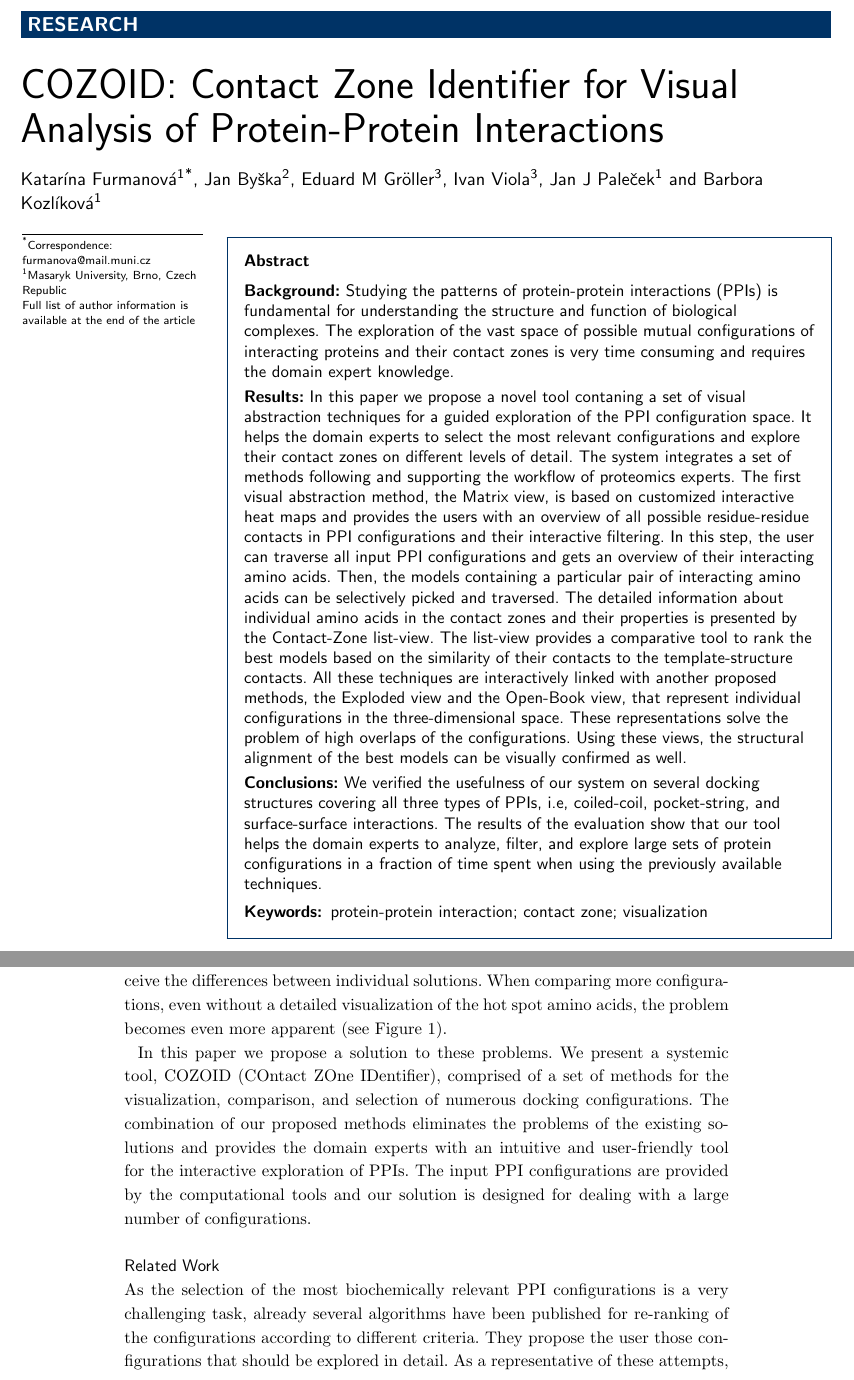
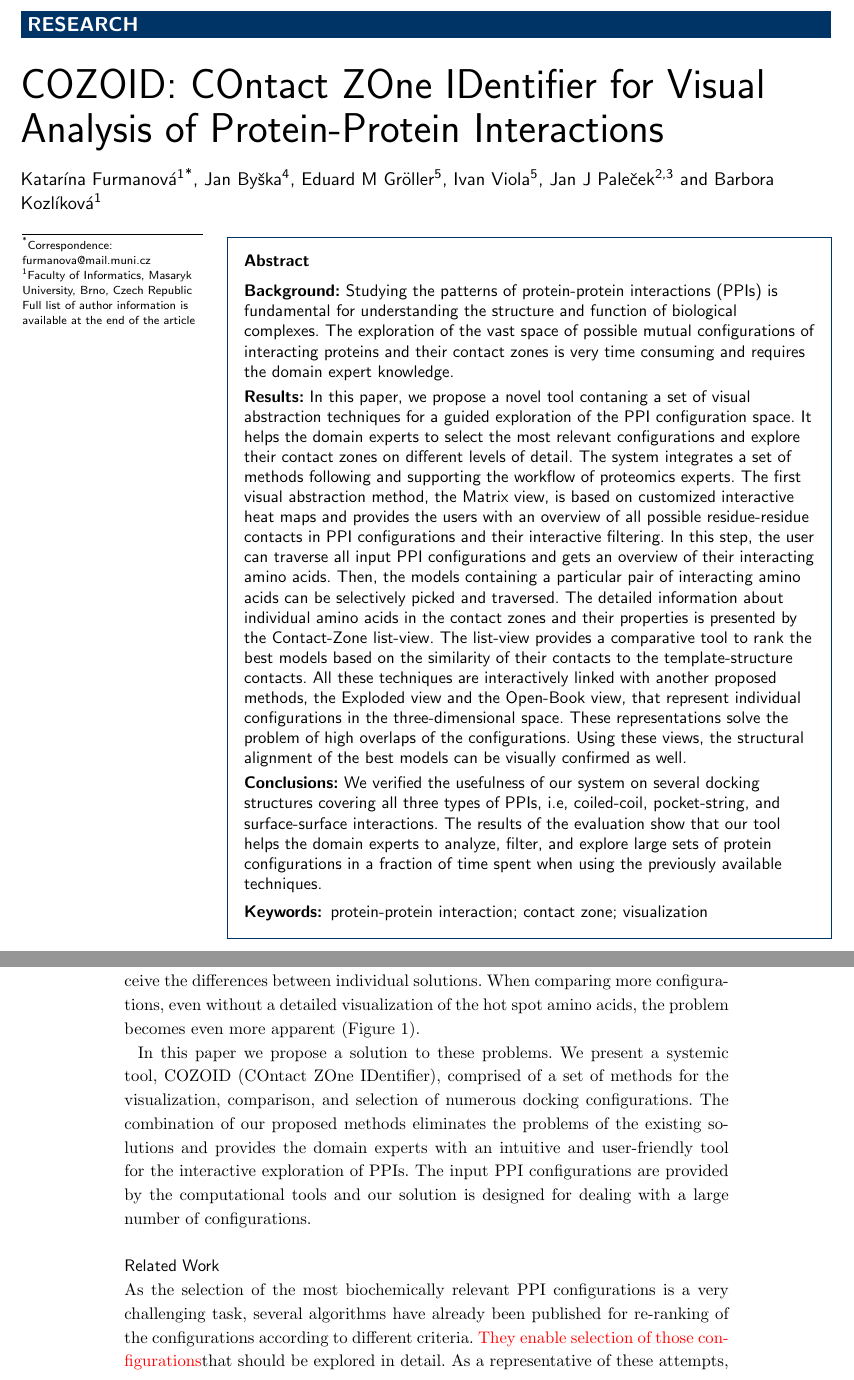
Before and after one commit to katush/COZOID_BMC, a LaTeX document (bmc_article.tex): two parts of pages 1 and 2 of 29, joined at a grey line, cut so that both start at the same text. Compiled offline with pdfLaTeX.

Commit message:
Honzas changes

```diff
--- a/bmc_article.tex
+++ b/bmc_article.tex
@@ -106,7 +106,7 @@
 %%                                          %%
 %%%%%%%%%%%%%%%%%%%%%%%%%%%%%%%%%%%%%%%%%%%%%%
 
-\title{COZOID: Contact Zone Identifier for Visual Analysis of Protein-Protein Interactions}
+\title{COZOID: COntact ZOne IDentifier for Visual Analysis of Protein-Protein Interactions}
 
 %%%%%%%%%%%%%%%%%%%%%%%%%%%%%%%%%%%%%%%%%%%%%%
 %%                                          %%
@@ -156,21 +156,38 @@
 %%%%%%%%%%%%%%%%%%%%%%%%%%%%%%%%%%%%%%%%%%%%%%
 
 \address[id=aff1]{%                           % unique id
-  \orgname{Masaryk University}, % university, etc
+  \orgname{Faculty of Informatics, Masaryk University}, % university, etc
  % \street{\v{Z}erot\'{i}novo n\'{a}m\v{e}st\'{i}},                     %
   %\postcode{}                                % post or zip code
   \city{Brno},                              % city
   \cny{Czech Republic}                                    % country
 }
+
+\address[id=aff4]{%                           % unique id
+  \orgname{National Centre for Biomolecular Research, Masaryk University}, % university, etc
+ % \street{\v{Z}erot\'{i}novo n\'{a}m\v{e}st\'{i}},                     %
+  %\postcode{}                                % post or zip code
+  \city{Brno},                              % city
+  \cny{Czech Republic}                                    % country
+}
+
+\address[id=aff5]{%                           % unique id
+  \orgname{Central European Institute of Technology, Masaryk University}, % university, etc
+ % \street{\v{Z}erot\'{i}novo n\'{a}m\v{e}st\'{i}},                     %
+  %\postcode{}                                % post or zip code
+  \city{Brno},                              % city
+  \cny{Czech Republic}                                    % country
+}
+
 \address[id=aff2]{%
-  \orgname{University of Bergen},
+  \orgname{Department of Informatics, University of Bergen},
   %\street{D\"{u}sternbrooker Weg 20},
   %\postcode{24105}
   \city{Bergen},
   \cny{Norway}
 }
 \address[id=aff3]{%
-  \orgname{TU Wien},
+  \orgname{Institute of Computer Graphics and Algorithms, TU Wien},
   %\street{D\"{u}sternbrooker Weg 20},
   %\postcode{24105}
   \city{Wien},
@@ -211,7 +228,7 @@
 Studying the patterns of protein-protein interactions (PPIs) is fundamental for understanding the structure and function of biological complexes.
 The exploration of the vast space of possible mutual configurations of interacting proteins and their contact zones is very time consuming and requires the domain expert knowledge.
 \parttitle{Results}
-In this paper we propose a novel tool contaning a set of visual abstraction techniques for a guided exploration of the PPI configuration space.
+In this paper, we propose a novel tool contaning a set of visual abstraction techniques for a guided exploration of the PPI configuration space.
 It helps the domain experts to select the most relevant configurations and explore their contact zones on different levels of detail.
 The system integrates a set of methods following and supporting the workflow of proteomics experts.
 The first visual abstraction method, the Matrix view, is based on customized interactive heat maps and provides the users with an overview of all possible residue-residue contacts in PPI configurations and their interactive filtering.
@@ -304,7 +321,7 @@ Even though the computational tools usually provide the users with some score to
 Therefore, the configurations have to be processed and examined manually, which requires a proper visual support to enhance the exploration process.
 
 It is obvious that even for the comparison of two configurations, the traditional overlay representation suffers from many occlusion problems and it is hard to perceive the differences between individual solutions.
-When comparing more configurations, even without a detailed visualization of the hot spot amino acids, the problem becomes even more apparent (see Figure~\ref{fig:problem}).
+When comparing more configurations, even without a detailed visualization of the hot spot amino acids, the problem becomes even more apparent (Figure~\ref{fig:problem}).
 
 In this paper we propose a solution to these problems.
 We present a systemic tool, COZOID (COntact ZOne IDentifier), comprised of a set of methods for the visualization, comparison, and selection of numerous docking configurations.
@@ -312,8 +329,8 @@ The combination of our proposed methods eliminates the problems of the existing
 The input PPI configurations are provided by the computational tools and our solution is designed for dealing with a large number of configurations.
 
 \subsection*{Related Work}
-As the selection of the most biochemically relevant PPI configurations is a very challenging task, already several algorithms have been published for re-ranking of the configurations according to different criteria.
-They propose the user those configurations that should be explored in detail.
+As the selection of the most biochemically relevant PPI configurations is a very challenging task, several algorithms have already been published for re-ranking of the configurations according to different criteria.
+\color{red}{They enable selection of those configurations}\color{black}that should be explored in detail.
 As a representative of these attempts, Malhotra et al.~\cite{Malhotra2015} presented in 2015 DockScore, a webserver for ranking the individual configurations produced by the docking tools.
 Their idea is based on building a scoring scheme considering several interface parameters, such as the surface area, hydrophobicity, spatial clustering, etc.
 This helps the user to reduce the number of configurations to a smaller set, which still has to be explored manually.
```
Also changed, not shown: bmc_article.tex (2 more changed lines).
